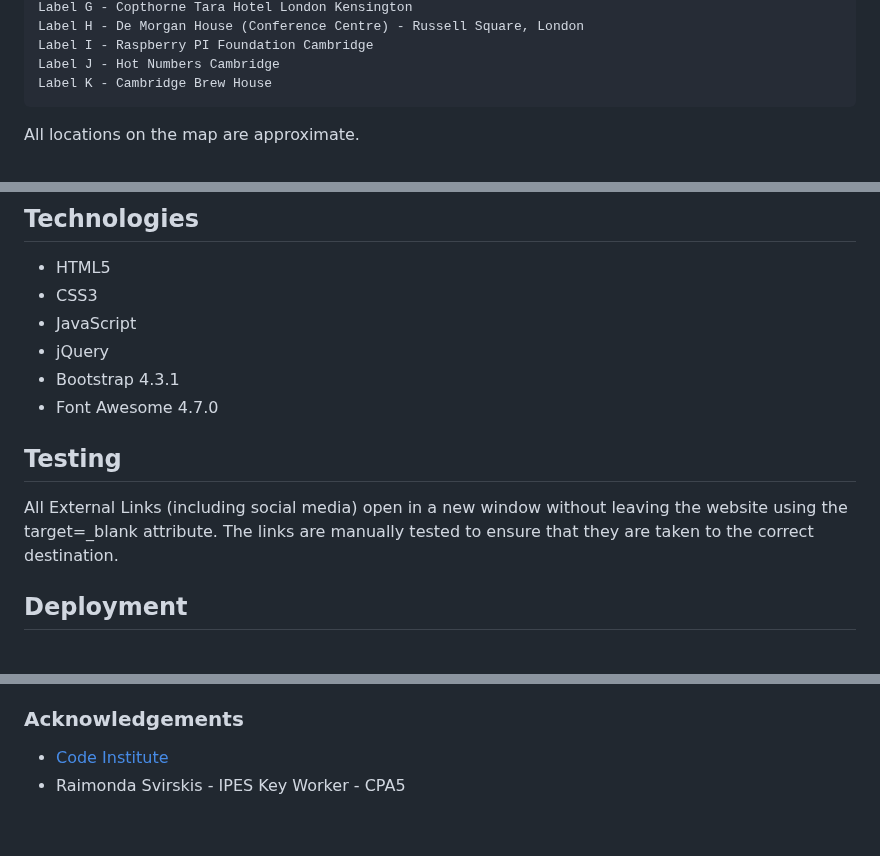
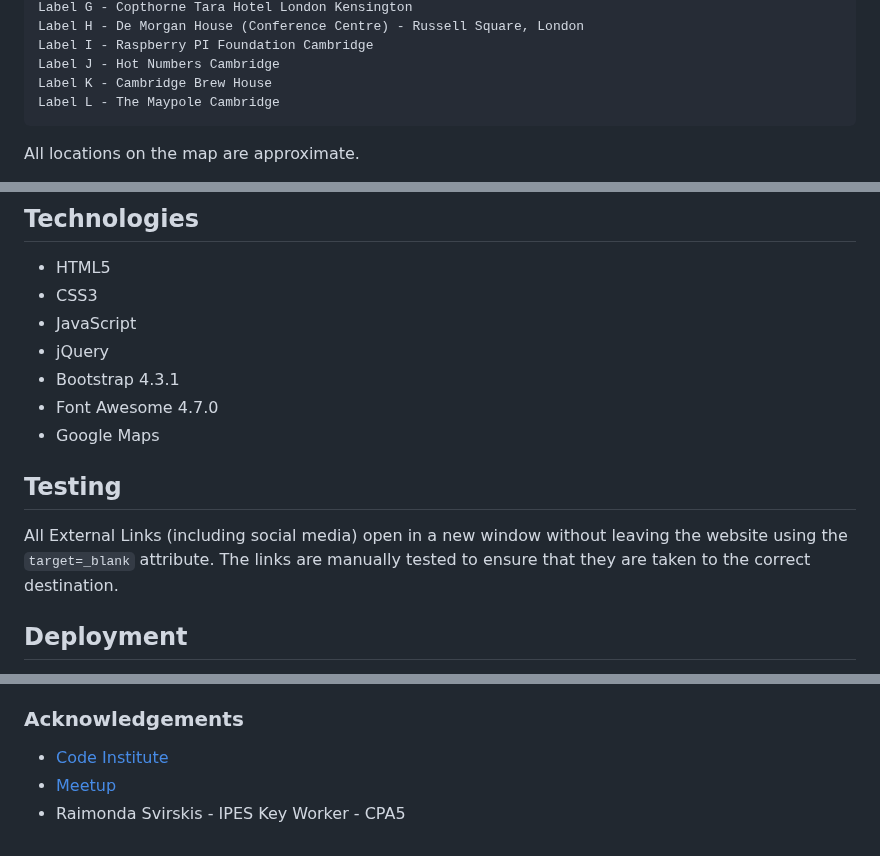
Before and after one commit to derektypist/derek-dhammaloka-cv, a Markdown page: README.md, 3 parts joined by grey strips. Rendered like a GitHub page.

Commit message:
Added Meetup and Maypole at README.md

```diff
--- a/README.md
+++ b/README.md
@@ -95,6 +95,7 @@ BCS at June 2012 - East Anglia Branch).  The Conferences and Meetups do not have
     Label I - Raspberry PI Foundation Cambridge
     Label J - Hot Numbers Cambridge
     Label K - Cambridge Brew House
+    Label L - The Maypole Cambridge
 
 All locations on the map are approximate.
 
@@ -136,10 +137,11 @@ You can view my GitHub Projects as well as search for other user profiles.
 - jQuery
 - Bootstrap 4.3.1
 - Font Awesome 4.7.0
+- Google Maps
 
 ## Testing
 
-All External Links (including social media) open in a new window without leaving the website using the target=_blank attribute.  The links are manually tested to
+All External Links (including social media) open in a new window without leaving the website using the `target=_blank` attribute.  The links are manually tested to
 ensure that they are taken to the correct destination.
 
 ## Deployment
@@ -165,4 +167,5 @@ Image provided by myself.
 ### Acknowledgements
 
 - [Code Institute](https://www.codeinstitute.net)
+- [Meetup](https://www.meetup.com)
 - Raimonda Svirskis - IPES Key Worker - CPA5
```
